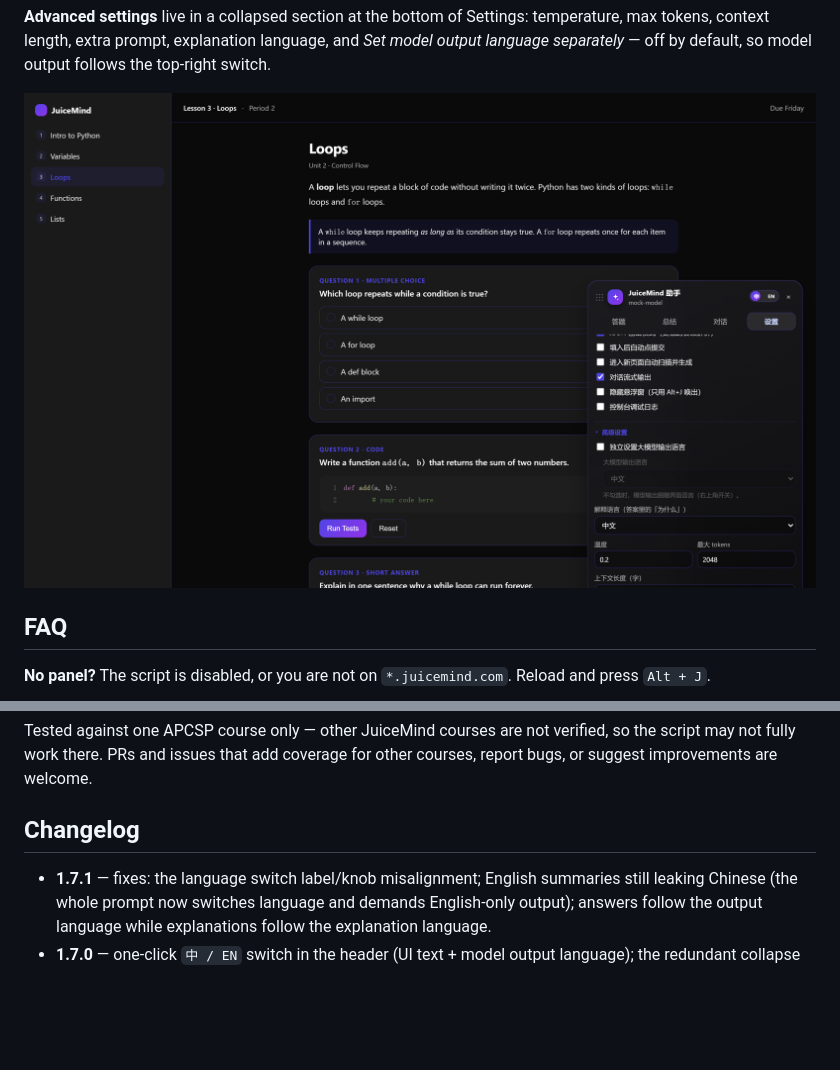
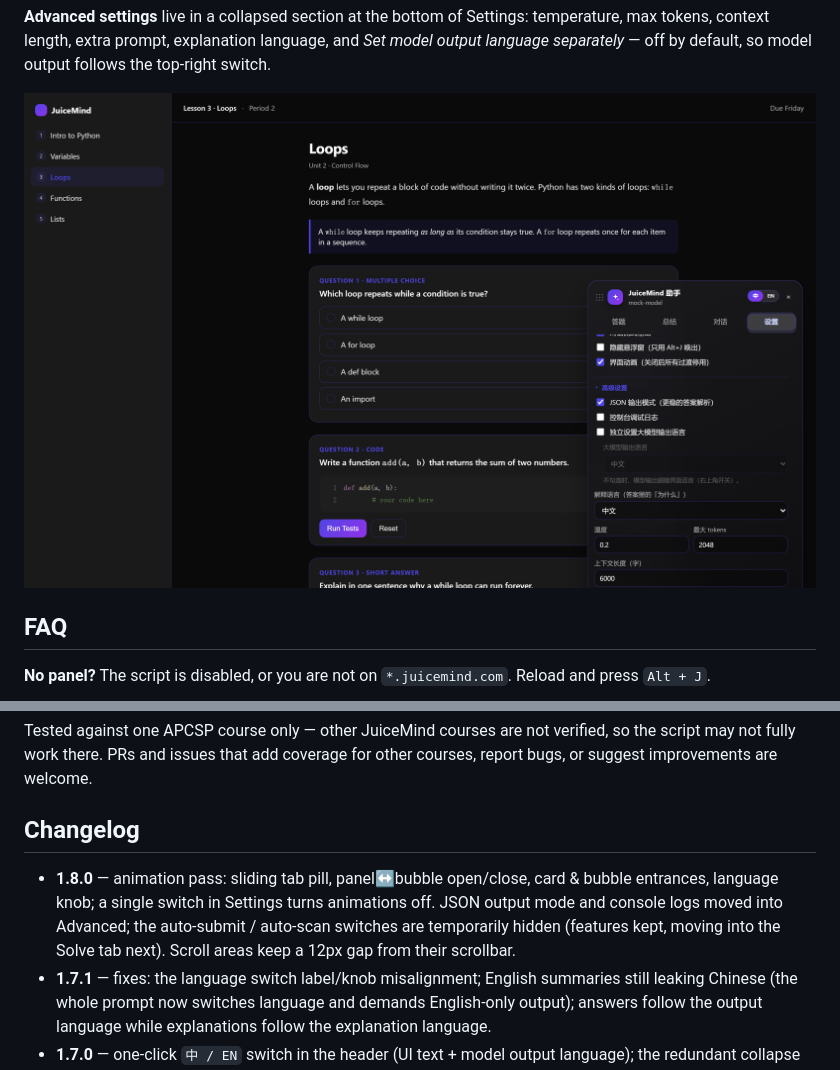
Before and after one commit to tev6/JuiceMind-Auto, a Markdown page: README.en.md, 2 parts joined by grey strips. Rendered like a GitHub page; pictures changed too: docs/img/advanced.png; blank space fills up the shorter version.

```diff
--- a/README.en.md
+++ b/README.en.md
@@ -85,6 +85,7 @@ Tested against one APCSP course only — other JuiceMind courses are not verifie
 
 ## Changelog
 
+- **1.8.0** — animation pass: sliding tab pill, panel↔bubble open/close, card & bubble entrances, language knob; a single switch in Settings turns animations off. JSON output mode and console logs moved into Advanced; the auto-submit / auto-scan switches are temporarily hidden (features kept, moving into the Solve tab next). Scroll areas keep a 12px gap from their scrollbar.
 - **1.7.1** — fixes: the language switch label/knob misalignment; English summaries still leaking Chinese (the whole prompt now switches language and demands English-only output); answers follow the output language while explanations follow the explanation language.
 - **1.7.0** — one-click `中 / EN` switch in the header (UI text + model output language); the redundant collapse button is gone; Settings reorganized with an **Advanced** section (temperature / max tokens / context length / extra prompt / explanation language / separate model output language); the Summary tab now streams.
 - **1.6.0** — a **Summary** tab that turns a tutorial page into quick-study notes (copyable); macOS keyboard support (⌥J via e.code, so Option-combining does not break it); the collapsed bubble is now draggable too; vector logo icon.
```
Also changed, not shown: README.md (+1 -0 lines), docs/img/collapsed.png (added), 6 other files.
